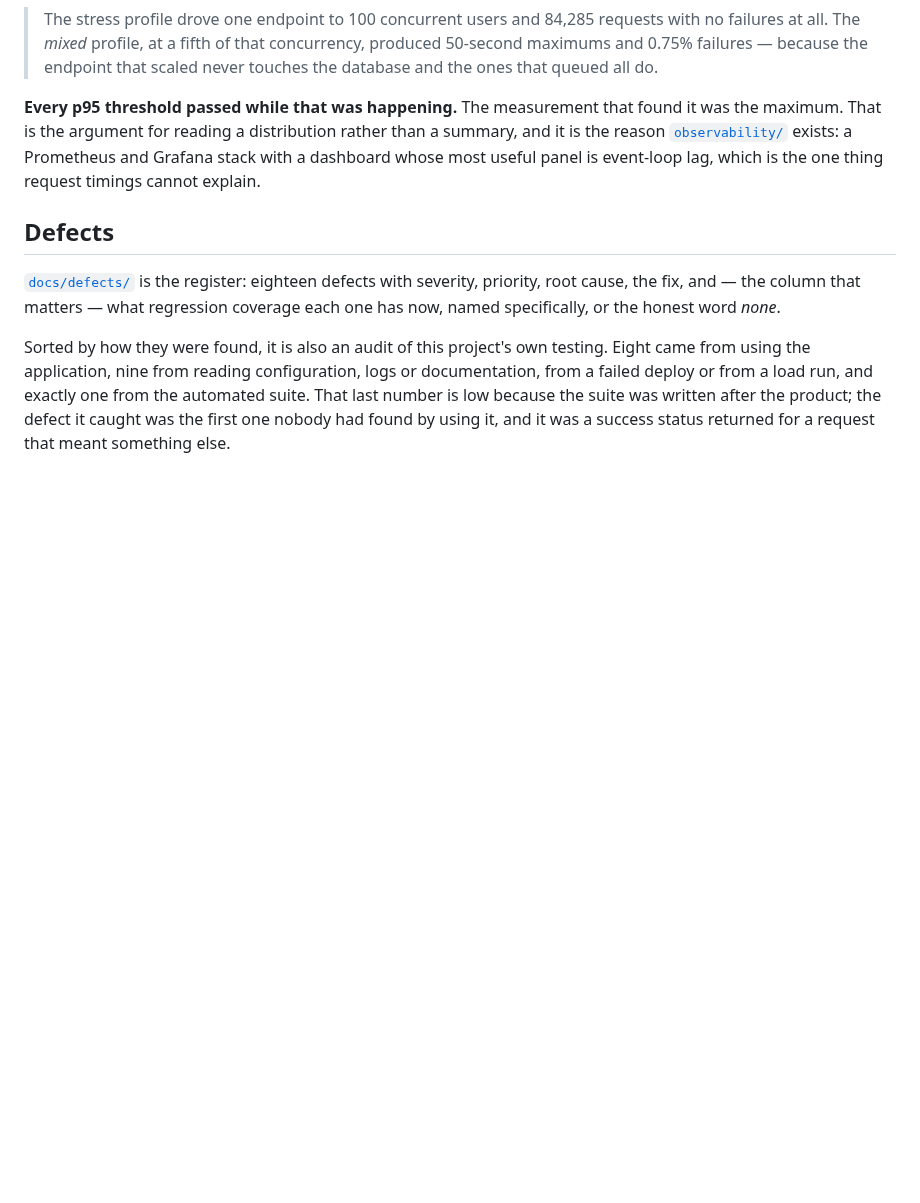
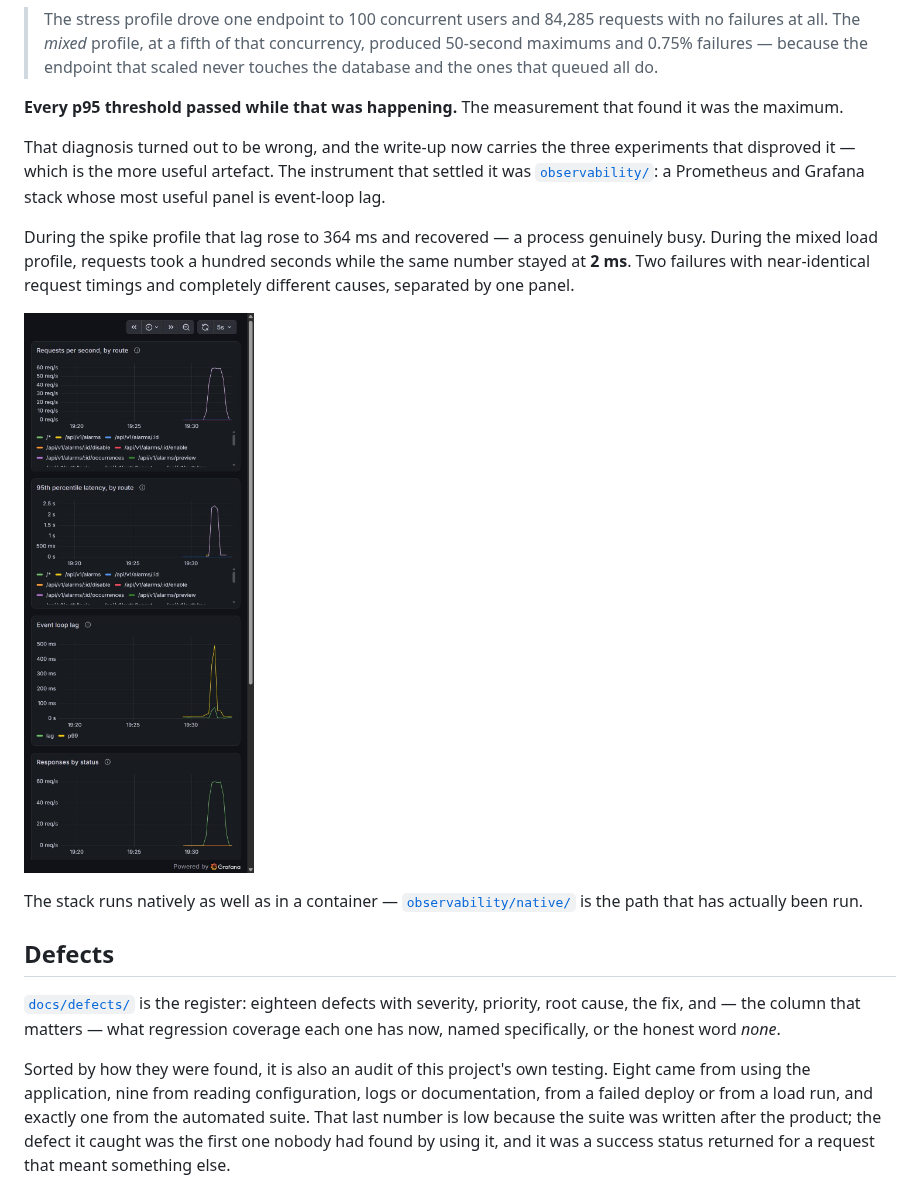
Before and after one commit to TestNinja007/alarm-test-framework, a Markdown page: README.md, the part around the change. Rendered like a GitHub page; pictures changed too: k6/results/2026-10-05-spike-dashboard.jpg (added); blank space fills up the shorter version.

```diff
--- a/README.md
+++ b/README.md
@@ -182,11 +182,23 @@ headline:
 > do.
 
 **Every p95 threshold passed while that was happening.** The measurement that
-found it was the maximum. That is the argument for reading a distribution
-rather than a summary, and it is the reason
-[`observability/`](k6/observability/) exists: a Prometheus and Grafana stack
-with a dashboard whose most useful panel is event-loop lag, which is the one
-thing request timings cannot explain.
+found it was the maximum.
+
+That diagnosis turned out to be wrong, and the write-up now carries the three
+experiments that disproved it — which is the more useful artefact. The
+instrument that settled it was [`observability/`](k6/observability/): a
+Prometheus and Grafana stack whose most useful panel is event-loop lag.
+
+During the spike profile that lag rose to 364 ms and recovered — a process
+genuinely busy. During the mixed load profile, requests took a hundred seconds
+while the same number stayed at **2 ms**. Two failures with near-identical
+request timings and completely different causes, separated by one panel.
+
+![The dashboard during a spike](k6/results/2026-10-05-spike-dashboard.jpg)
+
+The stack runs natively as well as in a container —
+[`observability/native/`](k6/observability/native/) is the path that has
+actually been run.
 
 ## Defects
 
```
Also changed, not shown: k6/results/2026-10-05-first-run.md (+37 -10 lines), 4 other files.
